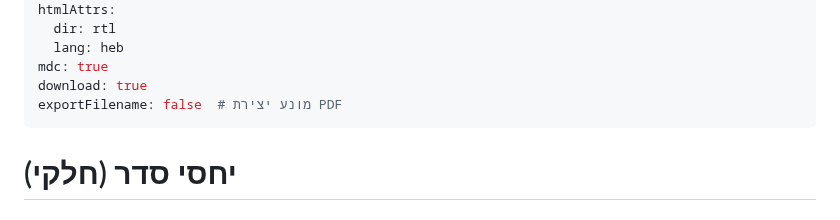
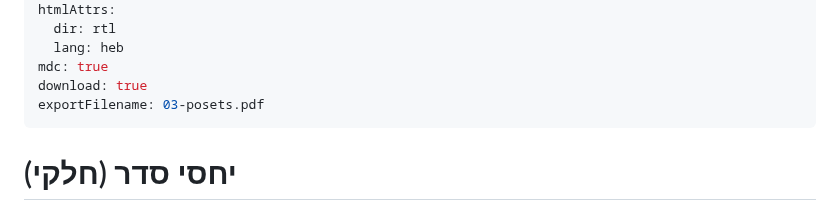
Before and after one commit to geraw/sLogicAndSetTheory2026, a Markdown page: 03-posets.md, the part around the change. Rendered like a GitHub page.

Commit message:
Set exportFilename to enable PDF generation for posets document

```diff
--- a/03-posets.md
+++ b/03-posets.md
@@ -8,7 +8,7 @@ htmlAttrs:
   lang: heb
 mdc: true
 download: true
-exportFilename: false  # מונע יצירת PDF
+exportFilename: 03-posets.pdf
 ---
 # יחסי סדר (חלקי)
 ## הרצאה בקורס: מבוא ללוגיקה ותורת הקבוצות
```
